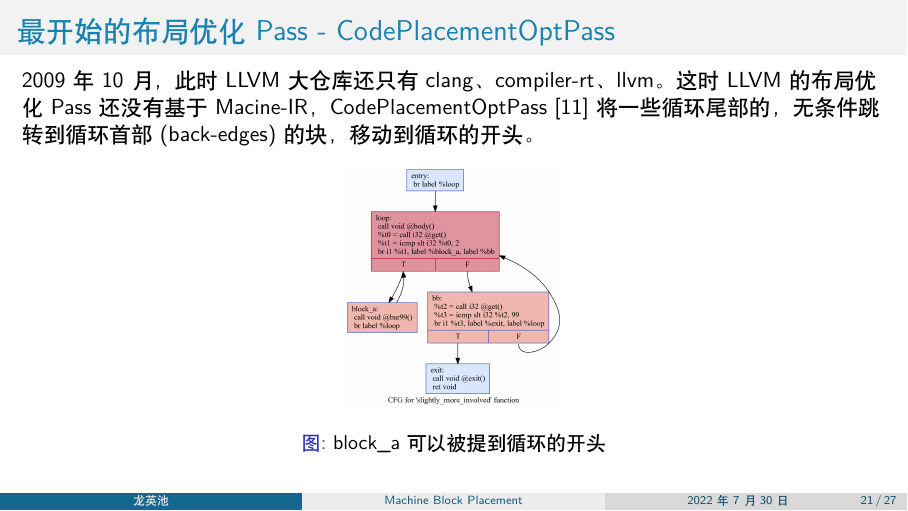
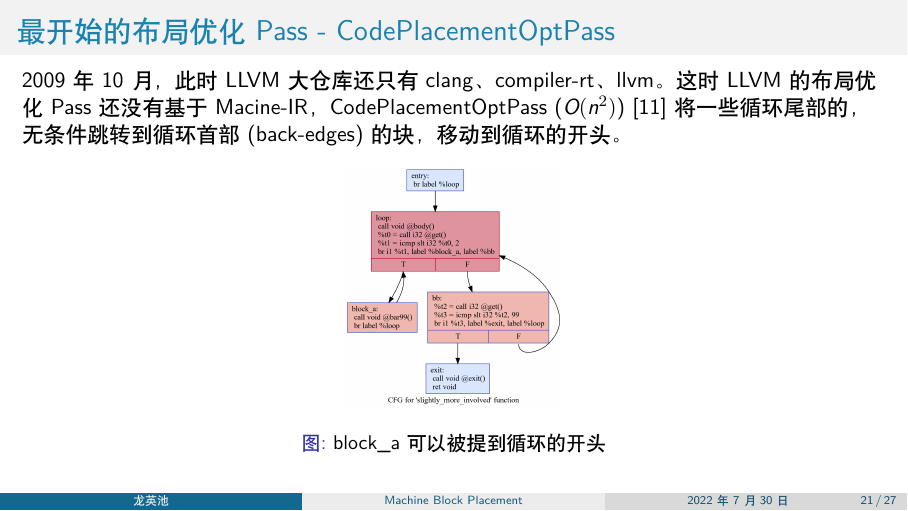
Before and after one commit to inclyc/MachineBlockPlacement, LaTeX slides (main.tex, which reads sections/llvm_placement.tex): page 21 of 27. Compiled offline with XeLaTeX; a missing font is replaced by an installed copy or a similar font.

Commit message:
add time complexity comments on CodePlacementOptPass

```diff
--- a/sections/llvm_placement.tex
+++ b/sections/llvm_placement.tex
@@ -32,7 +32,7 @@
 \begin{frame}
     \frametitle{最开始的布局优化Pass - CodePlacementOptPass}
 
-    2009 年10月，此时 LLVM 大仓库还只有 clang、compiler-rt、llvm。这时 LLVM 的布局优化 Pass 还没有基于 Macine-IR，CodePlacementOptPass \cite{llvmcodeplacementopt2009}将一些循环尾部的，无条件跳转到循环首部(back-edges)的块，移动到循环的开头。
+    2009 年10月，此时 LLVM 大仓库还只有 clang、compiler-rt、llvm。这时 LLVM 的布局优化 Pass 还没有基于 Macine-IR，CodePlacementOptPass ($O(n^2)$) \cite{llvmcodeplacementopt2009}将一些循环尾部的，无条件跳转到循环首部(back-edges)的块，移动到循环的开头。
 
     \begin{figure}
         \centering
```
